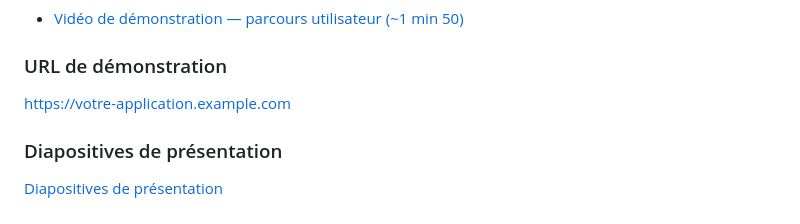
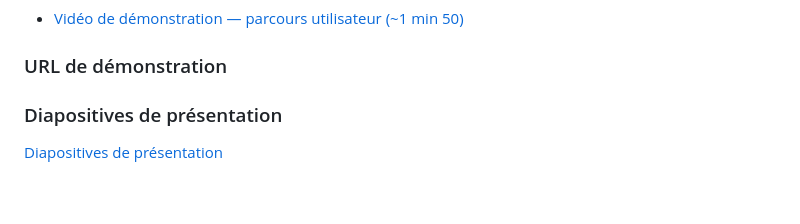
Before and after one commit to mtank42/parlementia, a Markdown page: hackathon-an-2026/DEFI.md, the part around the change. Rendered like a GitHub page.

```diff
--- a/hackathon-an-2026/DEFI.md
+++ b/hackathon-an-2026/DEFI.md
@@ -92,7 +92,6 @@ données par mot-clé, sans clé requise) pour son agent de recueil de données.
 - [Vidéo de démonstration — parcours utilisateur (~1 min 50)](docs/demo-parcours-utilisateur.mp4)
 
 ### URL de démonstration
-https://votre-application.example.com
 
 ### Diapositives de présentation
 [Diapositives de présentation](docs/diapositives.pdf)
```
